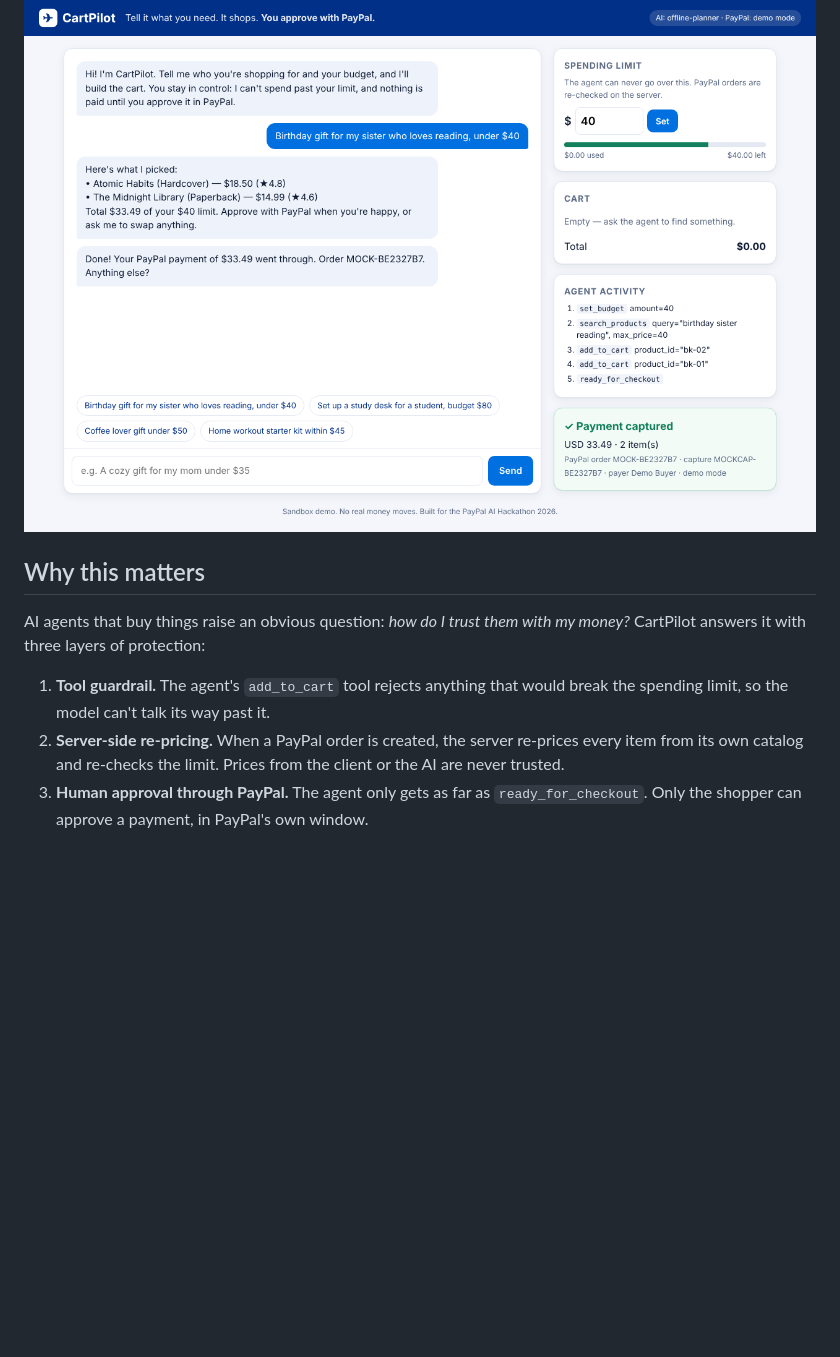
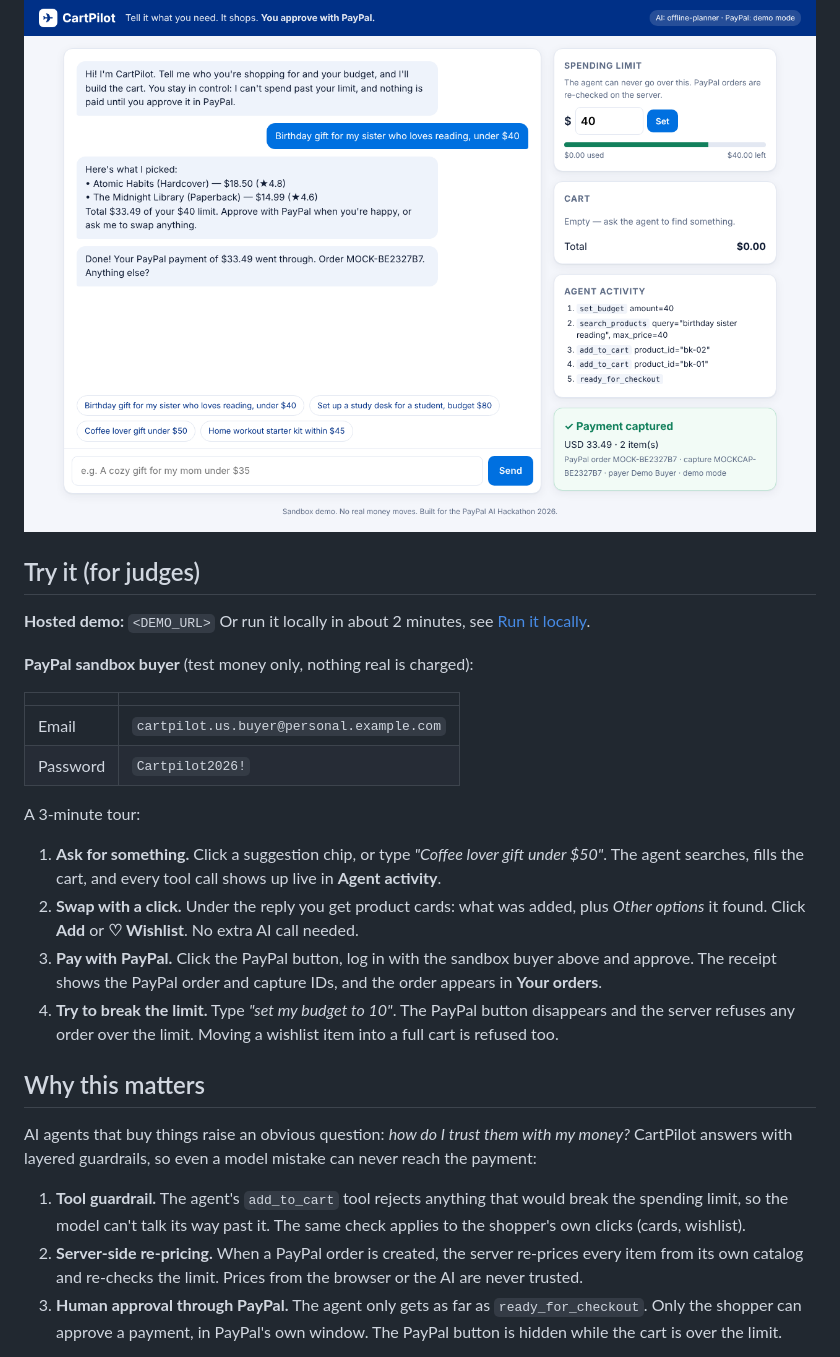
Before and after one commit to Monashini/cartpilot, a Markdown page: README.md, the part around one of its changes. Rendered like a GitHub page; blank space fills up the shorter version.

```diff
--- a/README.md
+++ b/README.md
@@ -6,11 +6,30 @@ You tell CartPilot what you need in plain English ("a birthday gift for my siste
 
 ![CartPilot screenshot](screenshot.png)
 
+## Try it (for judges)
+
+**Hosted demo:** `<DEMO_URL>`
+Or run it locally in about 2 minutes, see [Run it locally](#run-it-locally).
+
+**PayPal sandbox buyer** (test money only, nothing real is charged):
+
+| | |
+|---|---|
+| Email | `cartpilot.us.buyer@personal.example.com` |
+| Password | `Cartpilot2026!` |
+
+A 3-minute tour:
+
+1. **Ask for something.** Click a suggestion chip, or type *"Coffee lover gift under $50"*. The agent searches, fills the cart, and every tool call shows up live in **Agent activity**.
+2. **Swap with a click.** Under the reply you get product cards: what was added, plus *Other options* it found. Click **Add** or **♡ Wishlist**. No extra AI call needed.
+3. **Pay with PayPal.** Click the PayPal button, log in with the sandbox buyer above and approve. The receipt shows the PayPal order and capture IDs, and the order appears in **Your orders**.
+4. **Try to break the limit.** Type *"set my budget to 10"*. The PayPal button disappears and the server refuses any order over the limit. Moving a wishlist item into a full cart is refused too.
+
 ## Why this matters
 
-AI agents that buy things raise an obvious question: *how do I trust them with my money?* CartPilot answers it with three layers of protection:
+AI agents that buy things raise an obvious question: *how do I trust them with my money?* CartPilot answers with layered guardrails, so even a model mistake can never reach the payment:
 
-1. **Tool guardrail.** The agent's `add_to_cart` tool rejects anything that would break the spending limit, so the model can't talk its way past it.
-2. **Server-side re-pricing.** When a PayPal order is created, the server re-prices every item from its own catalog and re-checks the limit. Prices from the client or the AI are never trusted.
-3. **Human approval through PayPal.** The agent only gets as far as `ready_for_checkout`. Only the shopper can approve a payment, in PayPal's own window.
+1. **Tool guardrail.** The agent's `add_to_cart` tool rejects anything that would break the spending limit, so the model can't talk its way past it. The same check applies to the shopper's own clicks (cards, wishlist).
+2. **Server-side re-pricing.** When a PayPal order is created, the server re-prices every item from its own catalog and re-checks the limit. Prices from the browser or the AI are never trusted.
+3. **Human approval through PayPal.** The agent only gets as far as `ready_for_checkout`. Only the shopper can approve a payment, in PayPal's own window. The PayPal button is hidden while the cart is over the limit.
 
```
Also changed, not shown: other parts of README.md (+52 -30 lines).
